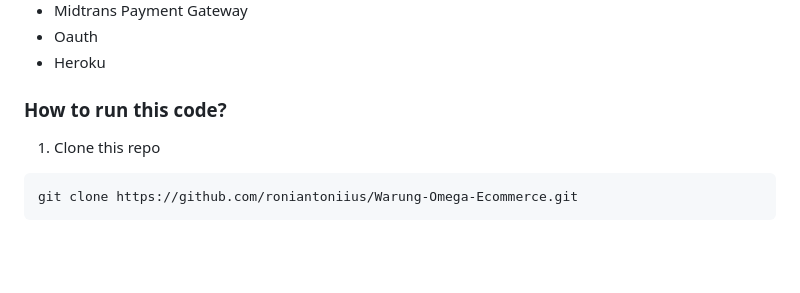
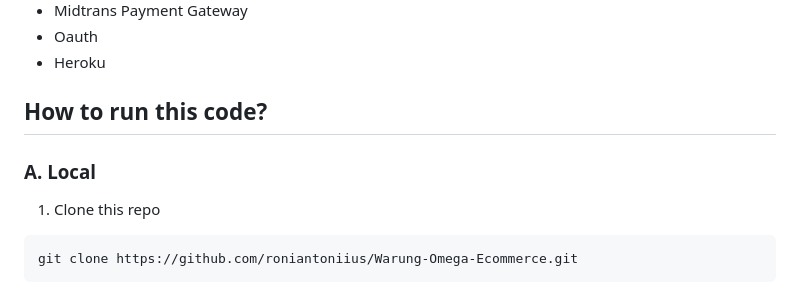
Before and after one commit to roniantoniius/Warung-Omega-Ecommerce, a Markdown page: README.md, the part around the change printed below. Drawn GitHub-style; blank space fills up the shorter version.

````diff
--- a/README.md
+++ b/README.md
@@ -23,7 +23,8 @@ Warung Omega, a local seafood restaurant, seeks to expand its customer base and
 - Oauth
 - Heroku
 
-### How to run this code?
+## How to run this code?
+### A. Local
 1. Clone this repo
 ```
 git clone https://github.com/roniantoniius/Warung-Omega-Ecommerce.git
````
Also changed, not shown: other parts of README.md (+50 -0 lines).
